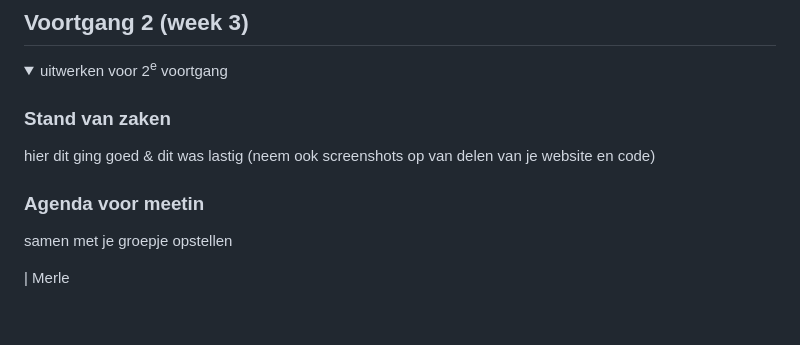
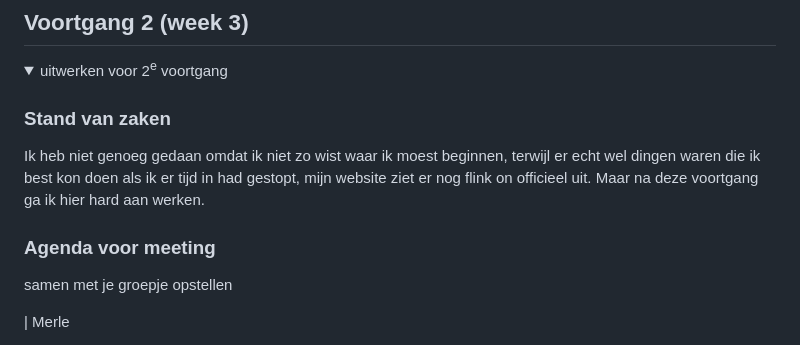
Before and after one commit to weimerq/QuintensWeb, a Markdown page: README.md, the part around one of its changes. Drawn GitHub-style; folded sections open; blank space fills up the shorter version.

```diff
--- a/README.md
+++ b/README.md
@@ -165,10 +165,11 @@ Over het algemeen is de site goed toegangkelijk, vooral de structuur is goed dui
   <summary>uitwerken voor 2<sup>e</sup> voortgang</summary>
 
   ### Stand van zaken
-  hier dit ging goed & dit was lastig (neem ook screenshots op van delen van je website en code)
+  Ik heb niet genoeg gedaan omdat ik niet zo wist waar ik moest beginnen, terwijl er echt wel dingen waren die ik best kon doen als ik er tijd in had gestopt, mijn website ziet er nog flink on officieel uit. Maar na deze voortgang ga ik hier hard aan werken.
 
 
-  ### Agenda voor meetin
+
+  ### Agenda voor meeting
 
   samen met je groepje opstellen
 
```
Also changed, not shown: other parts of README.md (+36 -19 lines).
